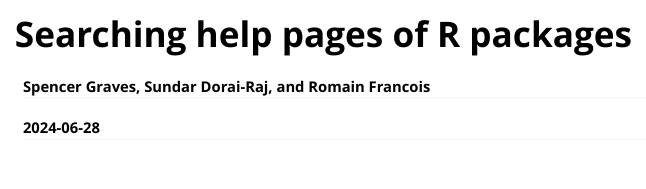
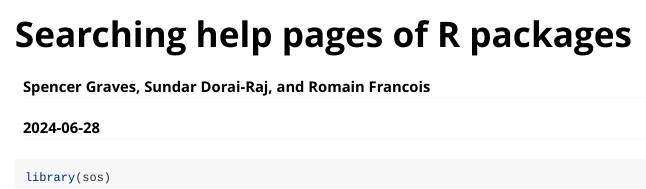
Before and after one commit to sbgraves237/sos, an R Markdown document (vignettes/sos.Rmd): the page in a window 1100 px wide, from its top. Rendered offline with R 4.5, knitr and Pandoc, with nearby package versions.

Commit message:
vignette setup only

````diff
--- a/vignettes/sos.Rmd
+++ b/vignettes/sos.Rmd
@@ -7,7 +7,6 @@ vignette: >
   %\VignetteIndexEntry{Searching help pages of R packages}
   %\VignetteEngine{knitr::knitr}
   %\VignetteEncoding{UTF-8}
-  \usepackage[utf8]{inputenc}
 ---
 
 ```{r, include = FALSE}
@@ -16,3 +15,7 @@ knitr::opts_chunk$set(
   comment = "#>"
 )
 ```
+
+```{r setup}
+library(sos)
+```
````
